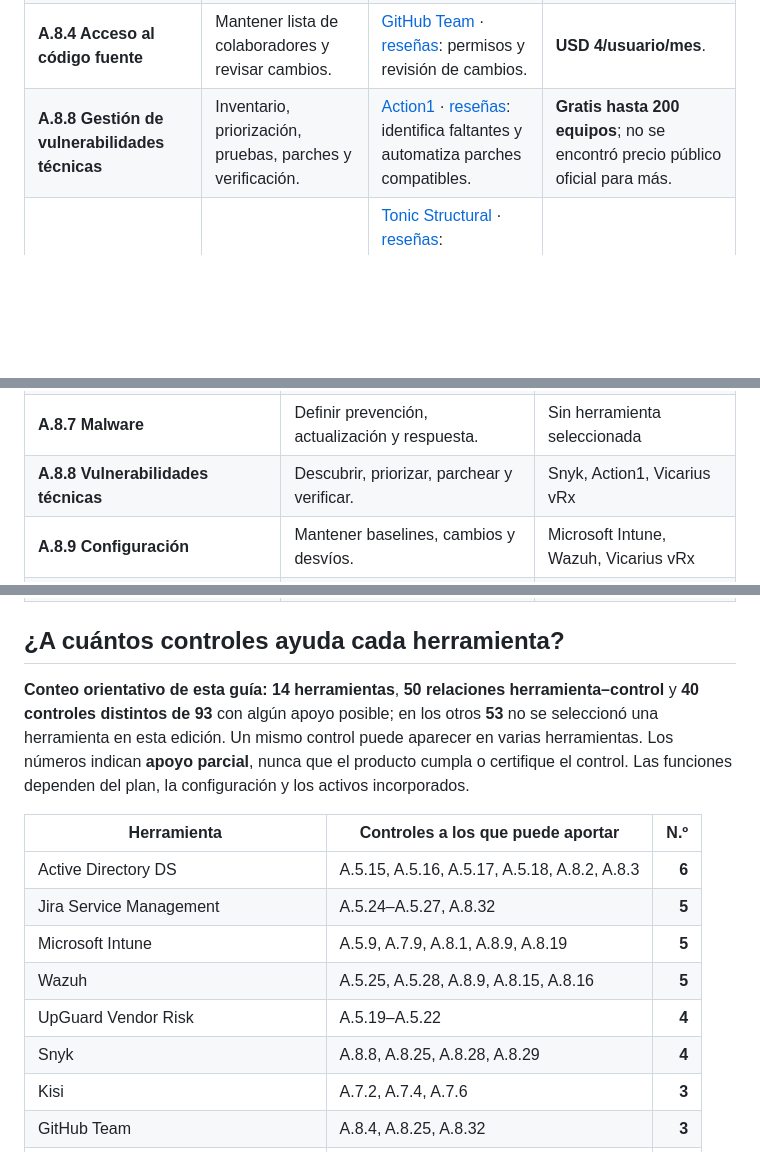
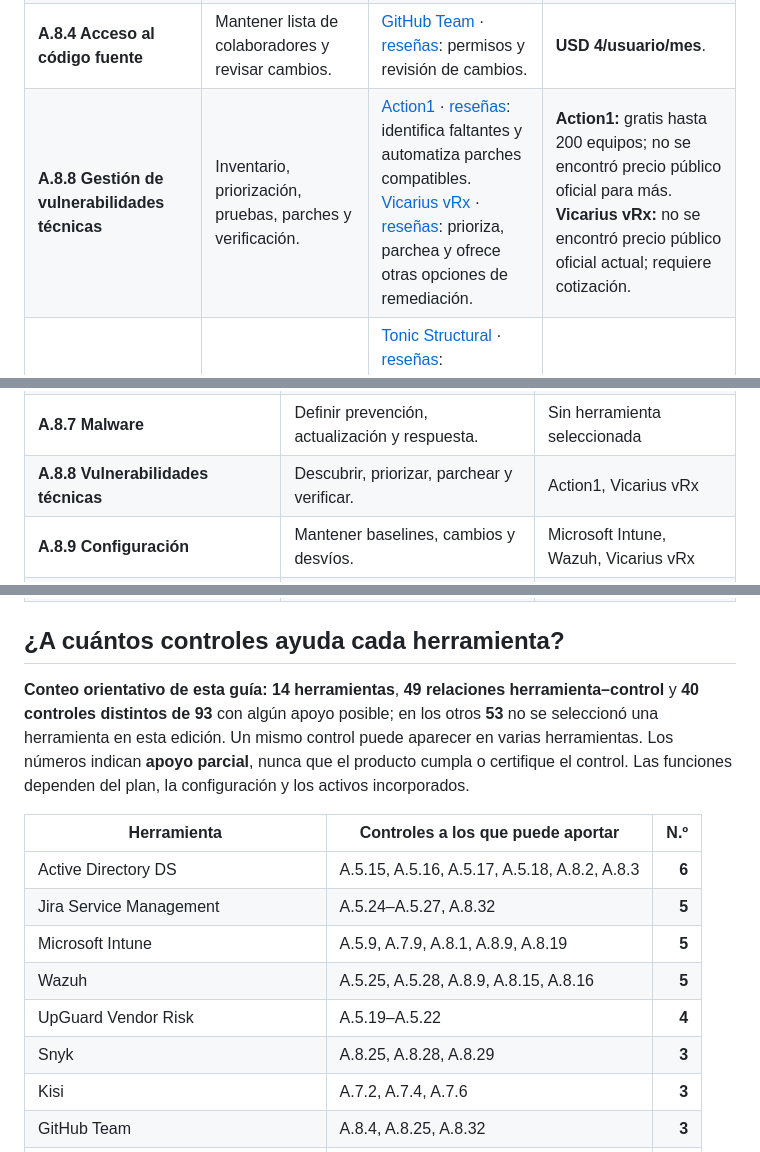
Before and after one commit to kur0s4k1/GRC, a Markdown page: marcos/iso-27001/herramientas-vs-manual-iso-27002.md, 3 parts joined by grey strips. GitHub-like rendering; folded sections open; blank space fills up the shorter version.

Commit message:
docs: recommend Action1 and Vicarius for A.8.8

```diff
--- a/marcos/iso-27001/herramientas-vs-manual-iso-27002.md
+++ b/marcos/iso-27001/herramientas-vs-manual-iso-27002.md
@@ -11,7 +11,7 @@
 | **A.7.2 Entrada física** | Autorizar personas, entregar llaves y registrar visitantes. | [Kisi](https://www.getkisi.com/pricing) · [reseñas](https://www.g2.com/products/kisi/reviews): credenciales y registros de entrada. | Plataforma desde **USD 99/mes**; hardware e instalación aparte. |
 | **A.8.1 Dispositivos de usuario** | Inventariar, configurar y revisar cada equipo. | [Microsoft Intune](https://www.microsoft.com/security/business/microsoft-intune-pricing) · [reseñas](https://www.gartner.com/reviews/market/endpoint-management-tools/vendor/microsoft/product/microsoft-intune): aplica políticas a equipos incorporados. | Plan 1: **USD 8/usuario/mes**, pago anual; puede estar incluido en otra licencia. |
 | **A.8.4 Acceso al código fuente** | Mantener lista de colaboradores y revisar cambios. | [GitHub Team](https://github.com/team) · [reseñas](https://www.g2.com/products/github/reviews): permisos y revisión de cambios. | **USD 4/usuario/mes**. |
-| **A.8.8 Gestión de vulnerabilidades técnicas** | Inventario, priorización, pruebas, parches y verificación. | [Action1](https://www.action1.com/) · [reseñas](https://www.g2.com/products/action1/reviews): identifica faltantes y automatiza parches compatibles. | **Gratis hasta 200 equipos**; no se encontró precio público oficial para más. |
+| **A.8.8 Gestión de vulnerabilidades técnicas** | Inventario, priorización, pruebas, parches y verificación. | [Action1](https://www.action1.com/) · [reseñas](https://www.g2.com/products/action1/reviews): identifica faltantes y automatiza parches compatibles.<br>[Vicarius vRx](https://www.vicarius.io/features/patch-management) · [reseñas](https://www.g2.com/products/vrx-by-vicarius/reviews): prioriza, parchea y ofrece otras opciones de remediación. | **Action1:** gratis hasta 200 equipos; no se encontró precio público oficial para más.<br>**Vicarius vRx:** no se encontró precio público oficial actual; requiere cotización. |
 | **A.8.11 Enmascaramiento de datos** | Crear y verificar datos ficticios o desidentificados para pruebas. | [Tonic Structural](https://www.tonic.ai/pricing) · [reseñas](https://www.g2.com/products/tonic-ai/reviews): desidentifica datos de prueba. **Respaldo de reseñas menor** que el de otras opciones de esta tabla. | **No se encontró** cifra pública oficial; cotización según datos conectados. |
 | **A.8.13 Copias de seguridad** | Programar copias, custodiar soportes y ensayar restauración. | [Veeam Data Platform Essentials](https://www.veeam.com/products/veeam-data-platform/essentials.html) · [reseñas](https://www.g2.com/products/veeam-data-platform/reviews): respaldo y recuperación de cargas compatibles. | Desde **USD 95/licencia/año**, paquetes de 5. |
 | **A.8.15 Registro de eventos** | Recoger, proteger y revisar registros de cada sistema. | [Wazuh](https://wazuh.com/) · [reseñas](https://www.g2.com/products/wazuh/reviews): centraliza eventos y alertas. | Software autogestionado **gratis**; infraestructura y operación aparte. |
@@ -119,7 +117,7 @@ Abre el tema que te interese. «Sin herramienta seleccionada» significa que est
 | **A.8.5 Autenticación segura** | Exigir MFA y mecanismos adecuados. | Sin herramienta seleccionada |
 | **A.8.6 Capacidad** | Medir consumo, prever crecimiento y actuar. | Sin herramienta seleccionada |
 | **A.8.7 Malware** | Definir prevención, actualización y respuesta. | Sin herramienta seleccionada |
-| **A.8.8 Vulnerabilidades técnicas** | Descubrir, priorizar, parchear y verificar. | Snyk, Action1, Vicarius vRx |
+| **A.8.8 Vulnerabilidades técnicas** | Descubrir, priorizar, parchear y verificar. | Action1, Vicarius vRx |
 | **A.8.9 Configuración** | Mantener baselines, cambios y desvíos. | Microsoft Intune, Wazuh, Vicarius vRx |
 | **A.8.10 Eliminación de información** | Definir plazos y comprobar borrado. | Sin herramienta seleccionada |
 | **A.8.11 Enmascaramiento** | Clasificar datos, aplicar reglas y probar reidentificación. | Tonic Structural |
@@ -152,7 +150,7 @@ Abre el tema que te interese. «Sin herramienta seleccionada» significa que est
 
 ## ¿A cuántos controles ayuda cada herramienta?
 
-**Conteo orientativo de esta guía:** **14 herramientas**, **50 relaciones herramienta–control** y **40 controles distintos de 93** con algún apoyo posible; en los otros **53** no se seleccionó una herramienta en esta edición. Un mismo control puede aparecer en varias herramientas. Los números indican **apoyo parcial**, nunca que el producto cumpla o certifique el control. Las funciones dependen del plan, la configuración y los activos incorporados.
+**Conteo orientativo de esta guía:** **14 herramientas**, **49 relaciones herramienta–control** y **40 controles distintos de 93** con algún apoyo posible; en los otros **53** no se seleccionó una herramienta en esta edición. Un mismo control puede aparecer en varias herramientas. Los números indican **apoyo parcial**, nunca que el producto cumpla o certifique el control. Las funciones dependen del plan, la configuración y los activos incorporados.
 
 | Herramienta | Controles a los que puede aportar | N.º |
 |---|---|---:|
@@ -161,7 +159,7 @@ Abre el tema que te interese. «Sin herramienta seleccionada» significa que est
 | Microsoft Intune | A.5.9, A.7.9, A.8.1, A.8.9, A.8.19 | **5** |
 | Wazuh | A.5.25, A.5.28, A.8.9, A.8.15, A.8.16 | **5** |
 | UpGuard Vendor Risk | A.5.19–A.5.22 | **4** |
-| Snyk | A.8.8, A.8.25, A.8.28, A.8.29 | **4** |
+| Snyk | A.8.25, A.8.28, A.8.29 | **3** |
 | Kisi | A.7.2, A.7.4, A.7.6 | **3** |
 | GitHub Team | A.8.4, A.8.25, A.8.32 | **3** |
 | Action1 | A.5.9, A.8.8, A.8.19 | **3** |
```
Also changed, not shown: other parts of marcos/iso-27001/herramientas-vs-manual-iso-27002.md (+0 -2 lines).
